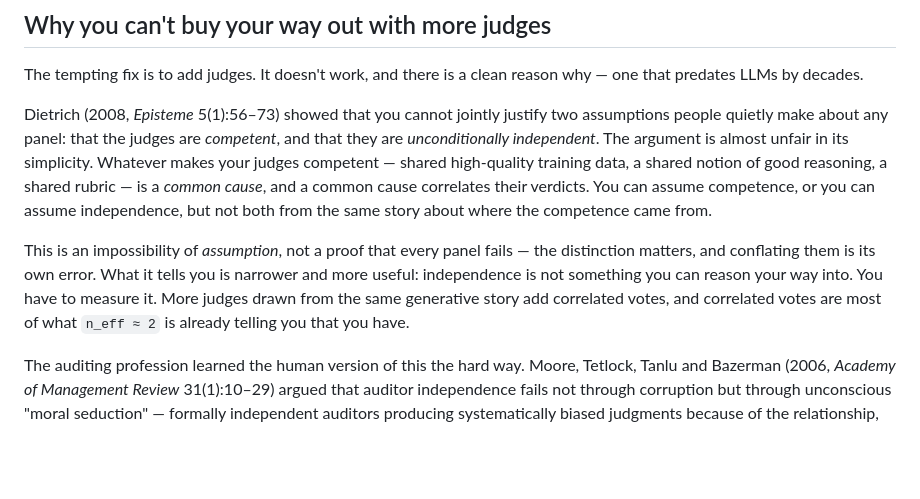
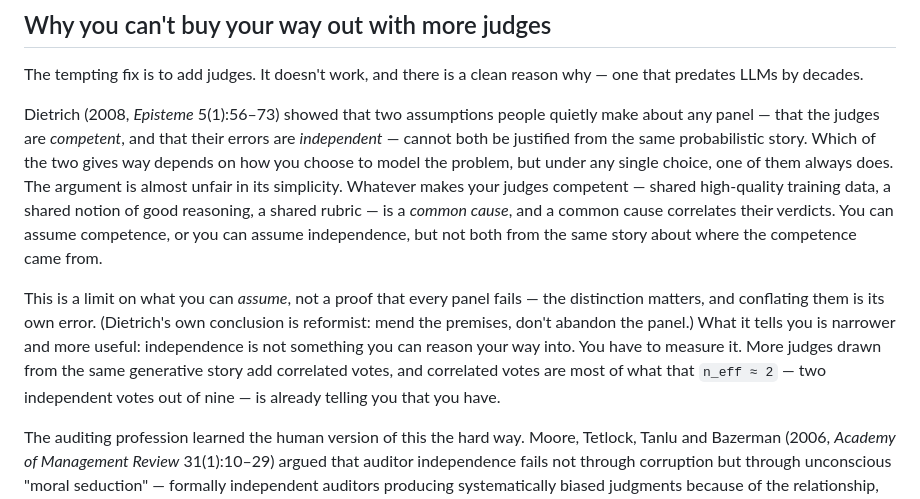
Before and after one commit to lyra-claude/work-in-progress, a Markdown page: reliable-not-independent/essay.md, the part around the change. GitHub-like rendering; blank space fills up the shorter version.

Commit message:
Reliable≠Independent: correct Dietrich framing (interpretation-relative trade-off, not flat impossibility) + co-locate n_eff baseline; incorporates Clio's two pre-observations
Co-Authored-By: Claude Opus 4.8 <noreply@anthropic.com>

```diff
--- a/reliable-not-independent/essay.md
+++ b/reliable-not-independent/essay.md
@@ -47,9 +47,9 @@ So the headline is not "panels are bad." It is: *a nine-judge panel that clears
 
 The tempting fix is to add judges. It doesn't work, and there is a clean reason why — one that predates LLMs by decades.
 
-Dietrich (2008, *Episteme* 5(1):56–73) showed that you cannot jointly justify two assumptions people quietly make about any panel: that the judges are *competent*, and that they are *unconditionally independent*. The argument is almost unfair in its simplicity. Whatever makes your judges competent — shared high-quality training data, a shared notion of good reasoning, a shared rubric — is a *common cause*, and a common cause correlates their verdicts. You can assume competence, or you can assume independence, but not both from the same story about where the competence came from.
+Dietrich (2008, *Episteme* 5(1):56–73) showed that two assumptions people quietly make about any panel — that the judges are *competent*, and that their errors are *independent* — cannot both be justified from the same probabilistic story. Which of the two gives way depends on how you choose to model the problem, but under any single choice, one of them always does. The argument is almost unfair in its simplicity. Whatever makes your judges competent — shared high-quality training data, a shared notion of good reasoning, a shared rubric — is a *common cause*, and a common cause correlates their verdicts. You can assume competence, or you can assume independence, but not both from the same story about where the competence came from.
 
-This is an impossibility of *assumption*, not a proof that every panel fails — the distinction matters, and conflating them is its own error. What it tells you is narrower and more useful: independence is not something you can reason your way into. You have to measure it. More judges drawn from the same generative story add correlated votes, and correlated votes are most of what `n_eff ≈ 2` is already telling you that you have.
+This is a limit on what you can *assume*, not a proof that every panel fails — the distinction matters, and conflating them is its own error. (Dietrich's own conclusion is reformist: mend the premises, don't abandon the panel.) What it tells you is narrower and more useful: independence is not something you can reason your way into. You have to measure it. More judges drawn from the same generative story add correlated votes, and correlated votes are most of what that `n_eff ≈ 2` — two independent votes out of nine — is already telling you that you have.
 
 The auditing profession learned the human version of this the hard way. Moore, Tetlock, Tanlu and Bazerman (2006, *Academy of Management Review* 31(1):10–29) argued that auditor independence fails not through corruption but through unconscious "moral seduction" — formally independent auditors producing systematically biased judgments because of the relationship, not in spite of their integrity. Their verdict on the structural remedies of the day was that they were clearly insufficient. Swap "auditor" for "evaluator" and the sentence needs no other edits.
 
```
